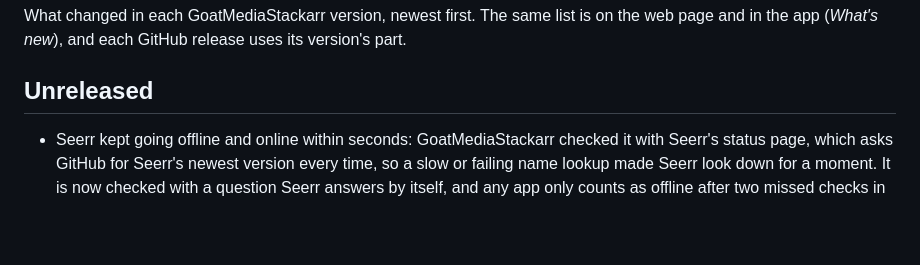
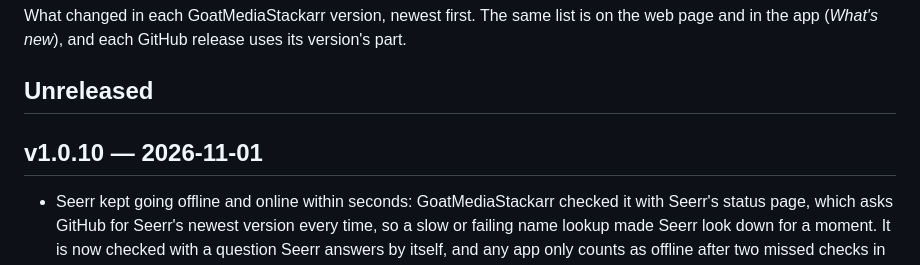
Before and after one commit to bdlnaredi/goatmediastackarr, a Markdown page: CHANGELOG.md, the part around the change. Drawn GitHub-style; blank space fills up the shorter version.

Commit message:
Changelog: v1.0.10

```diff
--- a/CHANGELOG.md
+++ b/CHANGELOG.md
@@ -3,6 +3,8 @@
 What changed in each GoatMediaStackarr version, newest first. The same list is on the web page and in the app (*What's new*), and each GitHub release uses its version's part.
 
 ## Unreleased
+
+## v1.0.10 — 2026-11-01
 
 - Seerr kept going offline and online within seconds: GoatMediaStackarr checked it with Seerr's status page, which asks GitHub for Seerr's newest version every time, so a slow or failing name lookup made Seerr look down for a moment. It is now checked with a question Seerr answers by itself, and any app only counts as offline after two missed checks in a row (about a minute), so one slow answer no longer flips it.
 - Discover marks what is already here, on the web page and in the app: *Available* when it is on your Plex (or Jellyfin) server or downloaded, *Partly available* for a show with some episodes, and *Requested* when someone asked for it, it is waiting in Seerr, or it is added to Sonarr or Radarr but not downloaded yet.
```
